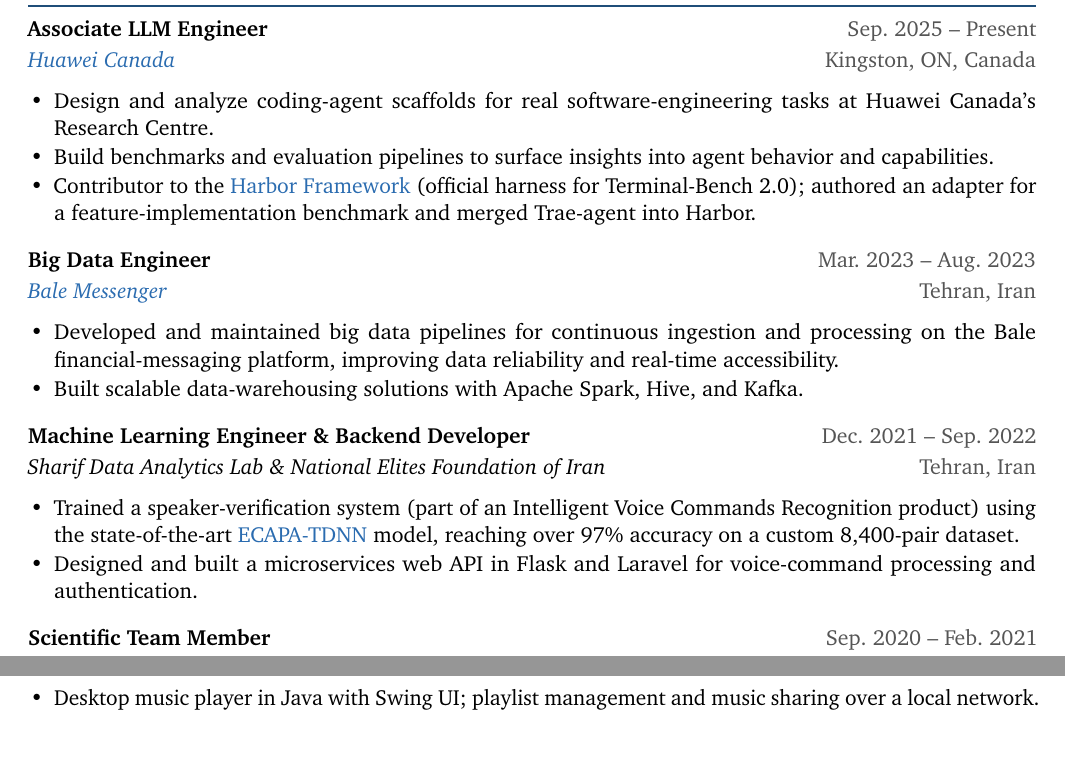
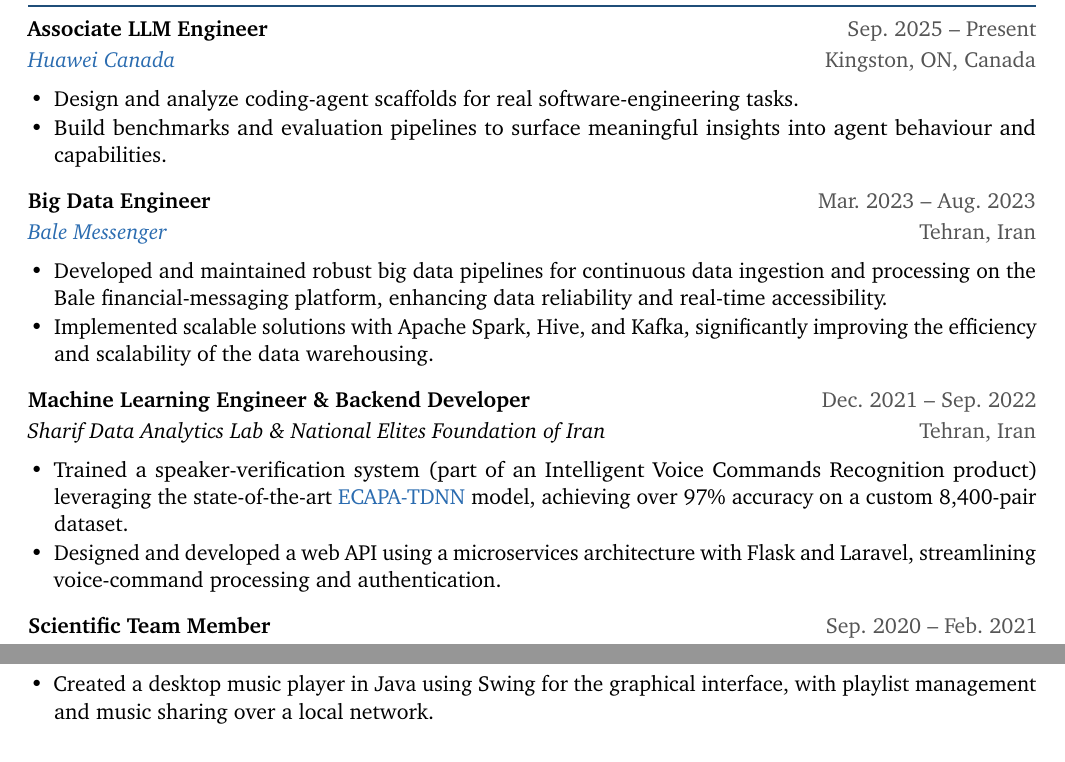
Before and after one commit to radinshayanfar/cv, a LaTeX CV (cv.tex): two parts of pages 2 and 5 of 5 before the commit and two parts of pages 2 and 4 of 5 after it, joined at a grey line, cut so that both start at the same text. Compiled offline with pdfLaTeX.

Commit message:
revise descriptions

```diff
--- a/cv.tex
+++ b/cv.tex
@@ -63,21 +63,20 @@
 
 \entry{Associate LLM Engineer}{\href{https://www.huawei.com/}{Huawei Canada}}{Kingston, ON, Canada}{Sep.\ 2025 -- Present}
 \begin{itemize}
-  \item Design and analyze coding-agent scaffolds for real software-engineering tasks at Huawei Canada's Research Centre.
-  \item Build benchmarks and evaluation pipelines to surface insights into agent behavior and capabilities.
-  \item Contributor to the \href{https://github.com/harbor-framework/harbor}{Harbor Framework} (official harness for Terminal-Bench 2.0); authored an adapter for a feature-implementation benchmark and merged Trae-agent into Harbor.
+  \item Design and analyze coding-agent scaffolds for real software-engineering tasks.
+  \item Build benchmarks and evaluation pipelines to surface meaningful insights into agent behaviour and capabilities.
 \end{itemize}
 
 \entry{Big Data Engineer}{\href{https://bale.ai/}{Bale Messenger}}{Tehran, Iran}{Mar.\ 2023 -- Aug.\ 2023}
 \begin{itemize}
-  \item Developed and maintained big data pipelines for continuous ingestion and processing on the Bale financial-messaging platform, improving data reliability and real-time accessibility.
-  \item Built scalable data-warehousing solutions with Apache Spark, Hive, and Kafka.
+  \item Developed and maintained robust big data pipelines for continuous data ingestion and processing on the Bale financial-messaging platform, enhancing data reliability and real-time accessibility.
+  \item Implemented scalable solutions with Apache Spark, Hive, and Kafka, significantly improving the efficiency and scalability of the data warehousing.
 \end{itemize}
 
 \entry{Machine Learning Engineer \& Backend Developer}{Sharif Data Analytics Lab \& National Elites Foundation of Iran}{Tehran, Iran}{Dec.\ 2021 -- Sep.\ 2022}
 \begin{itemize}
-  \item Trained a speaker-verification system (part of an Intelligent Voice Commands Recognition product) using the state-of-the-art \href{https://arxiv.org/abs/2104.01466}{ECAPA-TDNN} model, reaching over 97\% accuracy on a custom 8,400-pair dataset.
-  \item Designed and built a microservices web API in Flask and Laravel for voice-command processing and authentication.
+  \item Trained a speaker-verification system (part of an Intelligent Voice Commands Recognition product) leveraging the state-of-the-art \href{https://arxiv.org/abs/2104.01466}{ECAPA-TDNN} model, achieving over 97\% accuracy on a custom 8,400-pair dataset.
+  \item Designed and developed a web API using a microservices architecture with Flask and Laravel, streamlining voice-command processing and authentication.
 \end{itemize}
 
 \entry{Scientific Team Member}{\href{https://samcode.allamehelli3.ir/staff.html}{SamCode 5 Programming Contest}}{Tehran, Iran}{Sep.\ 2020 -- Feb.\ 2021}
@@ -183,7 +182,7 @@
 
 \entry{\href{https://github.com/radinshayanfar/Jpotify}{Jpotify}}{Java, Swing}{}{2019}
 \begin{itemize}
-  \item Desktop music player in Java with Swing UI; playlist management and music sharing over a local network.
+  \item Created a desktop music player in Java using Swing for the graphical interface, with playlist management and music sharing over a local network.
 \end{itemize}
 
 \entry{Ping-Pong Ball Tracker}{C++, OpenCV}{}{2014}
```
Also changed, not shown: resume.tex (+6 -6 lines), cv.tex (4 more changed lines).
